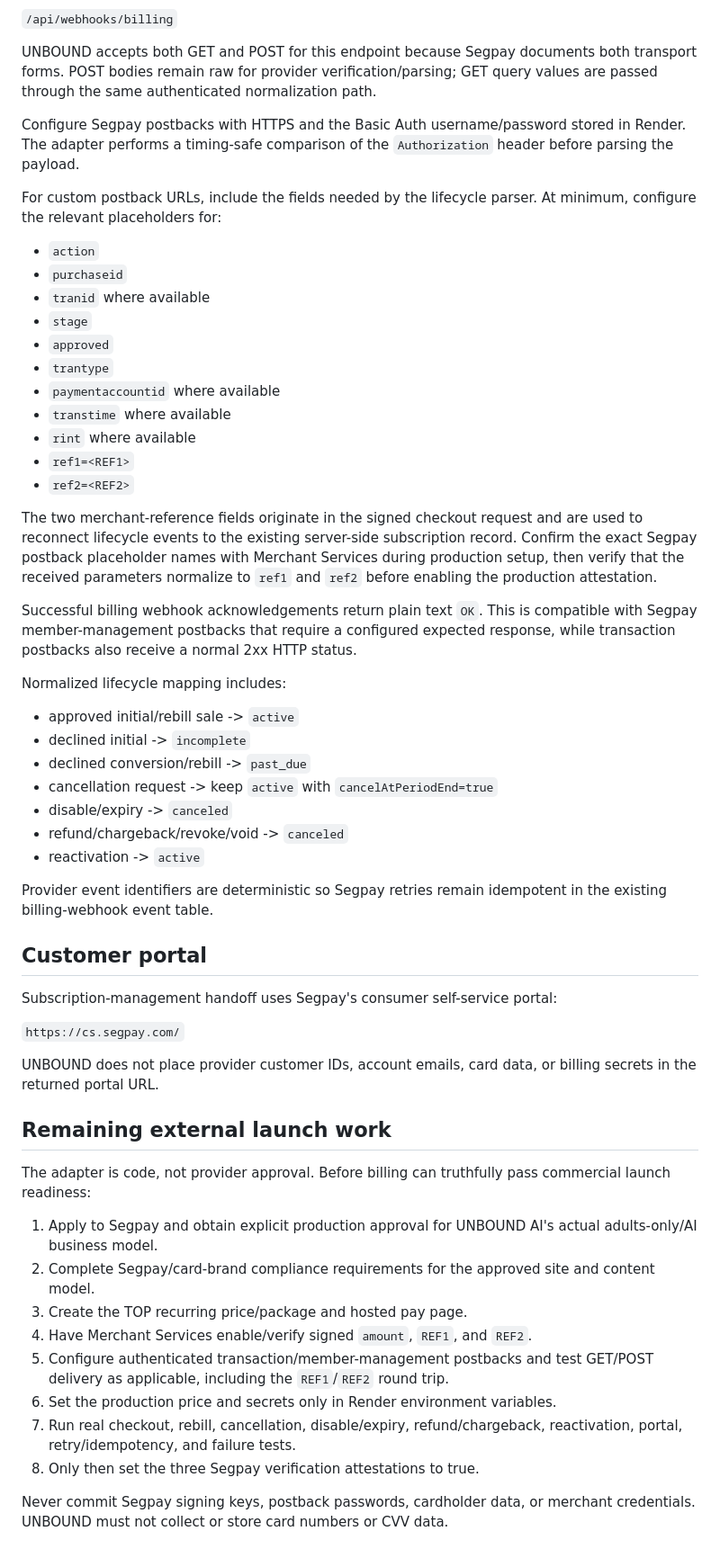
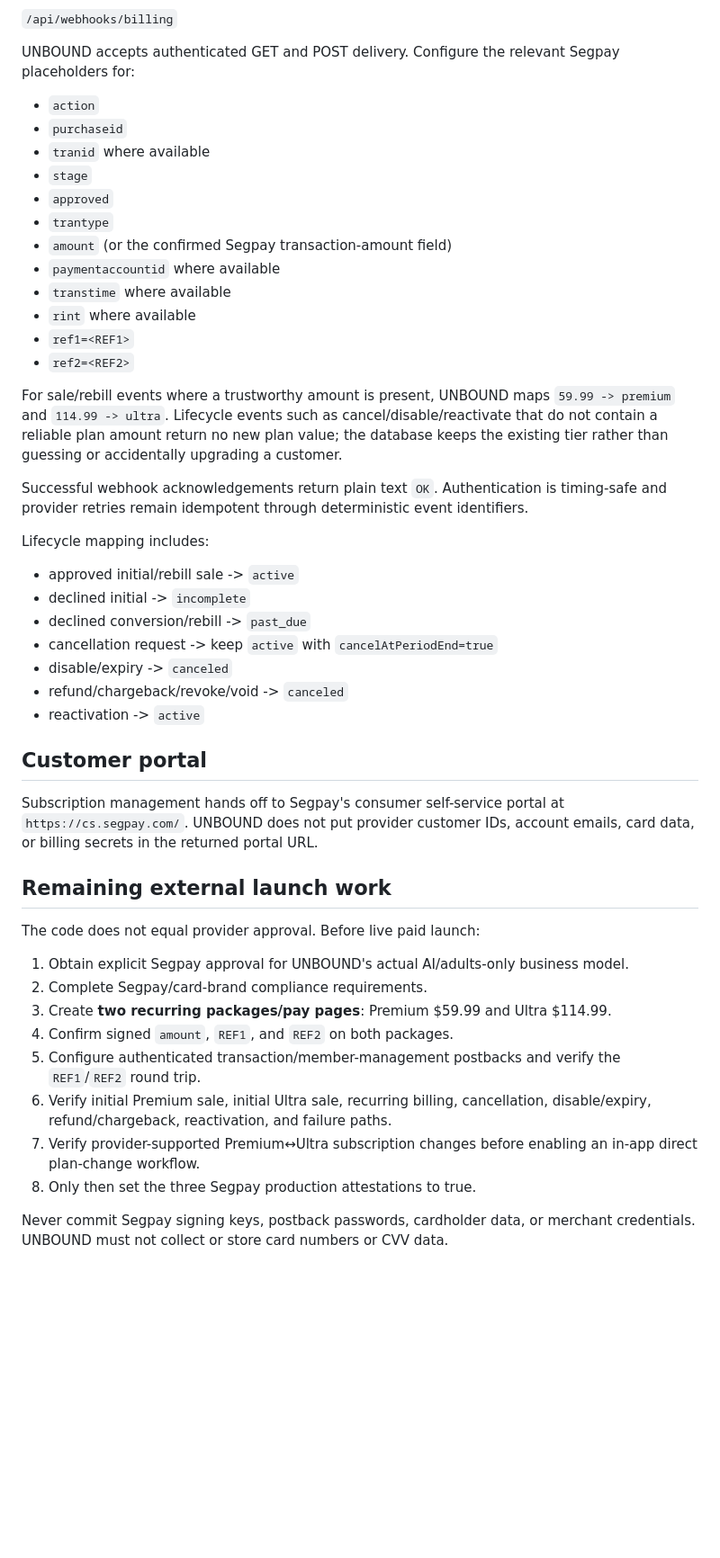
Before and after one commit to Beau2176/unbound-ai, a Markdown page: docs/BILLING.md, the part around one of its changes. Shown at 90% size. GitHub-like rendering; blank space fills up the shorter version.

```diff
--- a/docs/BILLING.md
+++ b/docs/BILLING.md
@@ -50,11 +64,7 @@ Production postback endpoint:
 
 `/api/webhooks/billing`
 
-UNBOUND accepts both GET and POST for this endpoint because Segpay documents both transport forms. POST bodies remain raw for provider verification/parsing; GET query values are passed through the same authenticated normalization path.
-
-Configure Segpay postbacks with HTTPS and the Basic Auth username/password stored in Render. The adapter performs a timing-safe comparison of the `Authorization` header before parsing the payload.
-
-For custom postback URLs, include the fields needed by the lifecycle parser. At minimum, configure the relevant placeholders for:
+UNBOUND accepts authenticated GET and POST delivery. Configure the relevant Segpay placeholders for:
 
 - `action`
 - `purchaseid`
@@ -62,17 +72,18 @@ For custom postback URLs, include the fields needed by the lifecycle parser. At
 - `stage`
 - `approved`
 - `trantype`
+- `amount` (or the confirmed Segpay transaction-amount field)
 - `paymentaccountid` where available
 - `transtime` where available
 - `rint` where available
 - `ref1=<REF1>`
 - `ref2=<REF2>`
 
-The two merchant-reference fields originate in the signed checkout request and are used to reconnect lifecycle events to the existing server-side subscription record. Confirm the exact Segpay postback placeholder names with Merchant Services during production setup, then verify that the received parameters normalize to `ref1` and `ref2` before enabling the production attestation.
+For sale/rebill events where a trustworthy amount is present, UNBOUND maps `59.99 -> premium` and `114.99 -> ultra`. Lifecycle events such as cancel/disable/reactivate that do not contain a reliable plan amount return no new plan value; the database keeps the existing tier rather than guessing or accidentally upgrading a customer.
 
-Successful billing webhook acknowledgements return plain text `OK`. This is compatible with Segpay member-management postbacks that require a configured expected response, while transaction postbacks also receive a normal 2xx HTTP status.
+Successful webhook acknowledgements return plain text `OK`. Authentication is timing-safe and provider retries remain idempotent through deterministic event identifiers.
 
-Normalized lifecycle mapping includes:
+Lifecycle mapping includes:
 
 - approved initial/rebill sale -> `active`
 - declined initial -> `incomplete`
@@ -82,27 +93,21 @@ Normalized lifecycle mapping includes:
 - refund/chargeback/revoke/void -> `canceled`
 - reactivation -> `active`
 
-Provider event identifiers are deterministic so Segpay retries remain idempotent in the existing billing-webhook event table.
-
 ## Customer portal
 
-Subscription-management handoff uses Segpay's consumer self-service portal:
-
-`https://cs.segpay.com/`
-
-UNBOUND does not place provider customer IDs, account emails, card data, or billing secrets in the returned portal URL.
+Subscription management hands off to Segpay's consumer self-service portal at `https://cs.segpay.com/`. UNBOUND does not put provider customer IDs, account emails, card data, or billing secrets in the returned portal URL.
 
 ## Remaining external launch work
 
-The adapter is code, not provider approval. Before billing can truthfully pass commercial launch readiness:
+The code does not equal provider approval. Before live paid launch:
 
-1. Apply to Segpay and obtain explicit production approval for UNBOUND AI's actual adults-only/AI business model.
-2. Complete Segpay/card-brand compliance requirements for the approved site and content model.
-3. Create the TOP recurring price/package and hosted pay page.
-4. Have Merchant Services enable/verify signed `amount`, `REF1`, and `REF2`.
-5. Configure authenticated transaction/member-management postbacks and test GET/POST delivery as applicable, including the `REF1`/`REF2` round trip.
-6. Set the production price and secrets only in Render environment variables.
-7. Run real checkout, rebill, cancellation, disable/expiry, refund/chargeback, reactivation, portal, retry/idempotency, and failure tests.
-8. Only then set the three Segpay verification attestations to true.
+1. Obtain explicit Segpay approval for UNBOUND's actual AI/adults-only business model.
+2. Complete Segpay/card-brand compliance requirements.
+3. Create **two recurring packages/pay pages**: Premium $59.99 and Ultra $114.99.
+4. Confirm signed `amount`, `REF1`, and `REF2` on both packages.
+5. Configure authenticated transaction/member-management postbacks and verify the `REF1`/`REF2` round trip.
+6. Verify initial Premium sale, initial Ultra sale, recurring billing, cancellation, disable/expiry, refund/chargeback, reactivation, and failure paths.
+7. Verify provider-supported Premium↔Ultra subscription changes before enabling an in-app direct plan-change workflow.
+8. Only then set the three Segpay production attestations to true.
 
 Never commit Segpay signing keys, postback passwords, cardholder data, or merchant credentials. UNBOUND must not collect or store card numbers or CVV data.
```
Also changed, not shown: other parts of docs/BILLING.md (+35 -21 lines).
